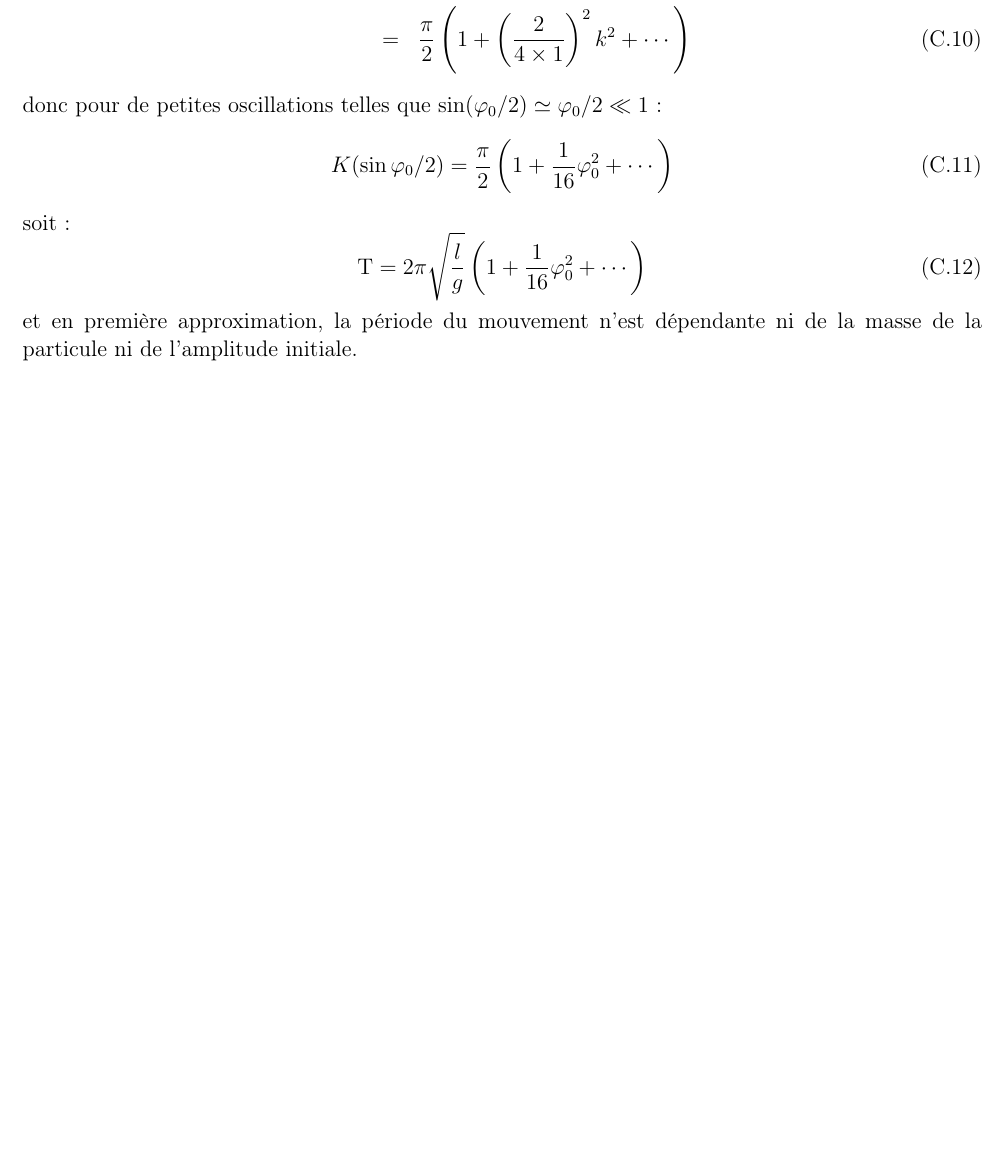
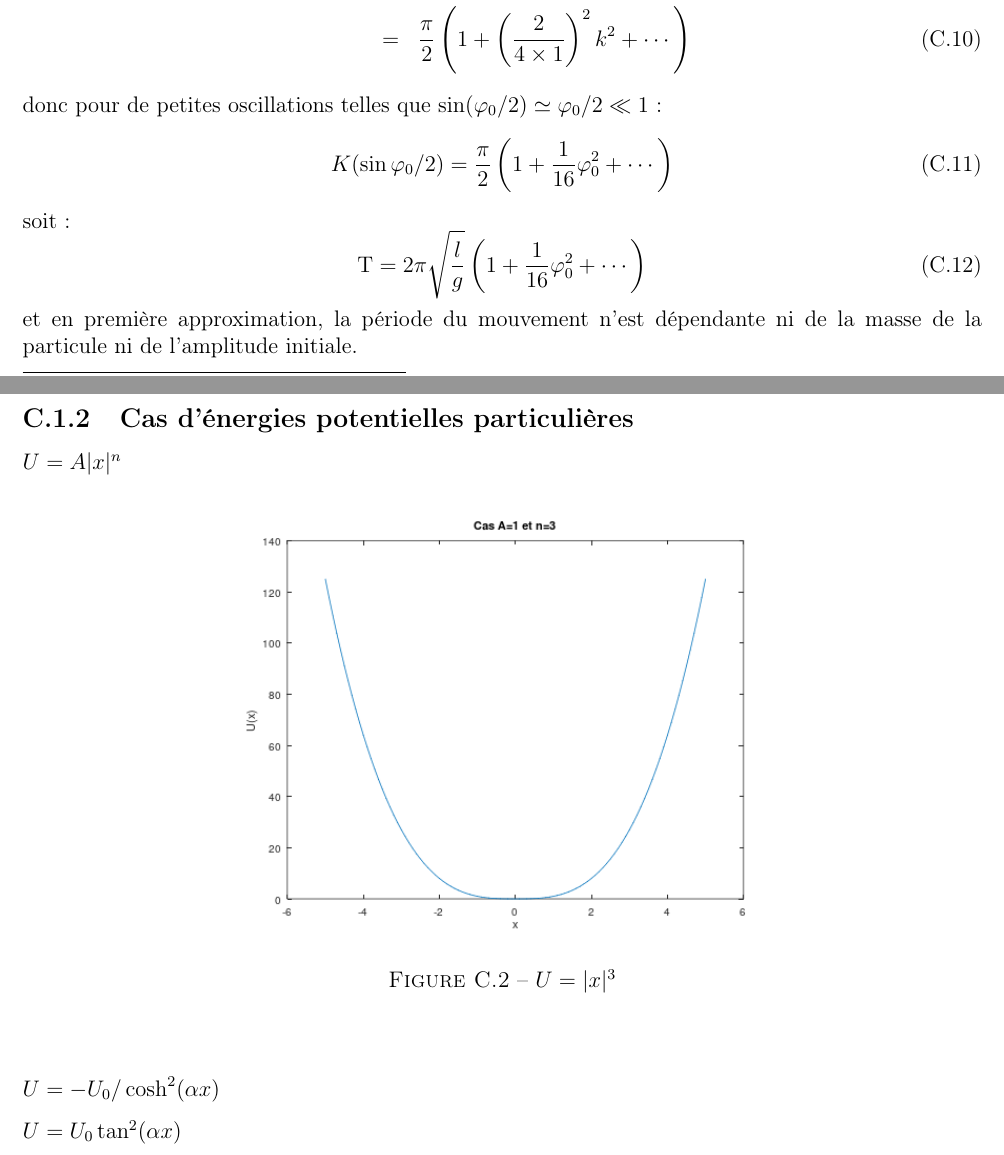
Before and after one commit to SMajerowicz/Physics, a LaTeX document (Mécanique/démonstration.tex, which reads Mécanique/chapters/exercices/chapter-03-exercices.tex): part of page 40 of 40 before the commit and two parts of pages 41 and 42 of 42 after it, the two joined at a grey line, cut so that both start at the same text, the shorter picture padded with empty space. Compiled offline with pdfLaTeX.

Commit message:
Begin Chap3_Ex2a

```diff
--- a/Mécanique/chapters/exercices/chapter-03-exercices.tex
+++ b/Mécanique/chapters/exercices/chapter-03-exercices.tex
@@ -93,3 +93,18 @@ soit :
 	\mathrm{T} = 2\pi\sqrt{\dfrac{l}{g}}\left(1 + \dfrac{1}{16}\varphi_{0}^{2} + \cdots\right)
 \ee
 et en premi\`ere approximation, la p\'eriode du mouvement n'est d\'ependante ni de la masse de la particule ni de l'amplitude initiale.
+
+\subsection{Cas d'\'energies potentielles particuli\`eres}
+
+\subsubsection{$U = A\lvert x \rvert^{n}$}
+
+\begin{figure}[htb!]
+	\begin{center}
+		\includegraphics[width=10cm]{chapter_03_exercice_2a}
+		\caption{$U = \lvert x \rvert^{3}$}\label{FIG:3_2_a}
+	\end{center}
+\end{figure}
+
+\subsubsection{$U = -U_{0}/\cosh^{2}(\alpha x)$}
+
+\subsubsection{$U = U_{0}\tan^{2}(\alpha x)$}
--- a/Mécanique/démonstration.tex
+++ b/Mécanique/démonstration.tex
@@ -8,6 +8,12 @@
 
 \usepackage[pdftex]{pict2e}
 \usepackage[dvipsnames]{xcolor}
+\usepackage{graphicx}
+
+\graphicspath{
+    {chapters/graphics/}
+	{chapters/exercices/graphics/}
+}
 
 \setlength{\paperwidth}{21cm}
 \setlength{\paperheight}{29.7cm}
```
Also changed, not shown: Mécanique/chapters/exercices/graphics/chapter_03_exercice_2a.png (added), 1 other file.
